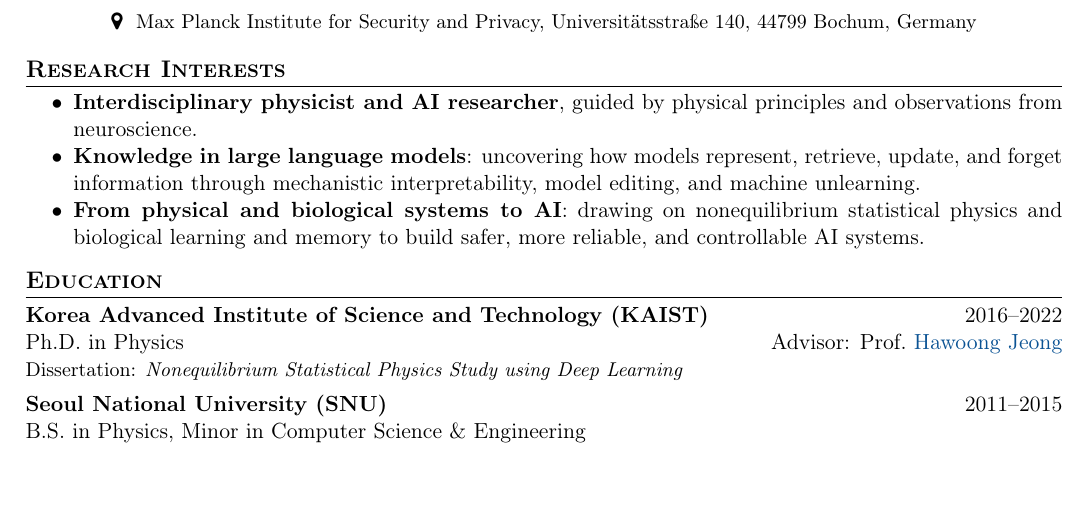
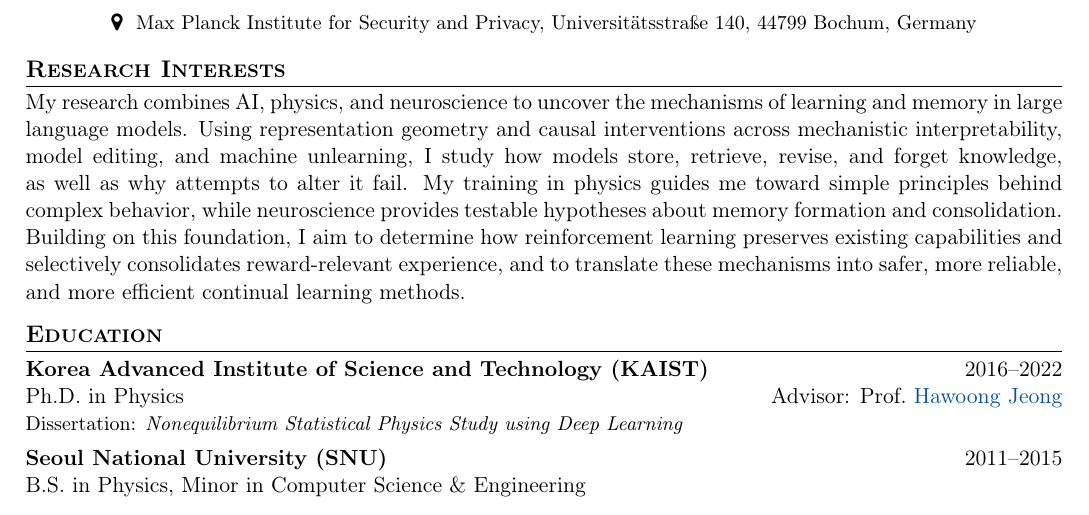
Before and after one commit to kdkyum/kdkyum.github.io, a LaTeX CV (assets/pdf/CV_DKK.tex): part of page 1 of 3, cut so that both start at the same text, the shorter picture padded with empty space. Compiled offline with pdfLaTeX.

Commit message:
docs(cv): add multidisciplinary research interests
Co-Authored-By: Claude <noreply@anthropic.com>

```diff
--- a/assets/pdf/CV_DKK.tex
+++ b/assets/pdf/CV_DKK.tex
@@ -73,11 +73,7 @@
 
 % === RESEARCH INTERESTS ===
 \section{Research Interests}
-\begin{itemize}
-    \item \textbf{Interdisciplinary physicist and AI researcher}, guided by physical principles and observations from neuroscience.
-    \item \textbf{Knowledge in large language models}: uncovering how models represent, retrieve, update, and forget information through mechanistic interpretability, model editing, and machine unlearning.
-    \item \textbf{From physical and biological systems to AI}: drawing on nonequilibrium statistical physics and biological learning and memory to build safer, more reliable, and controllable AI systems.
-\end{itemize}
+\noindent My research combines AI, physics, and neuroscience to uncover the mechanisms of learning and memory in large language models. Using representation geometry and causal interventions across mechanistic interpretability, model editing, and machine unlearning, I study how models store, retrieve, revise, and forget knowledge, as well as why attempts to alter it fail. My training in physics guides me toward simple principles behind complex behavior, while neuroscience provides testable hypotheses about memory formation and consolidation. Building on this foundation, I aim to determine how reinforcement learning preserves existing capabilities and selectively consolidates reward-relevant experience, and to translate these mechanisms into safer, more reliable, and more efficient continual learning methods.
 
 % === EDUCATION ===
 \section{Education}
```
Also changed, not shown: assets/pdf/CV_DKK.pdf.
